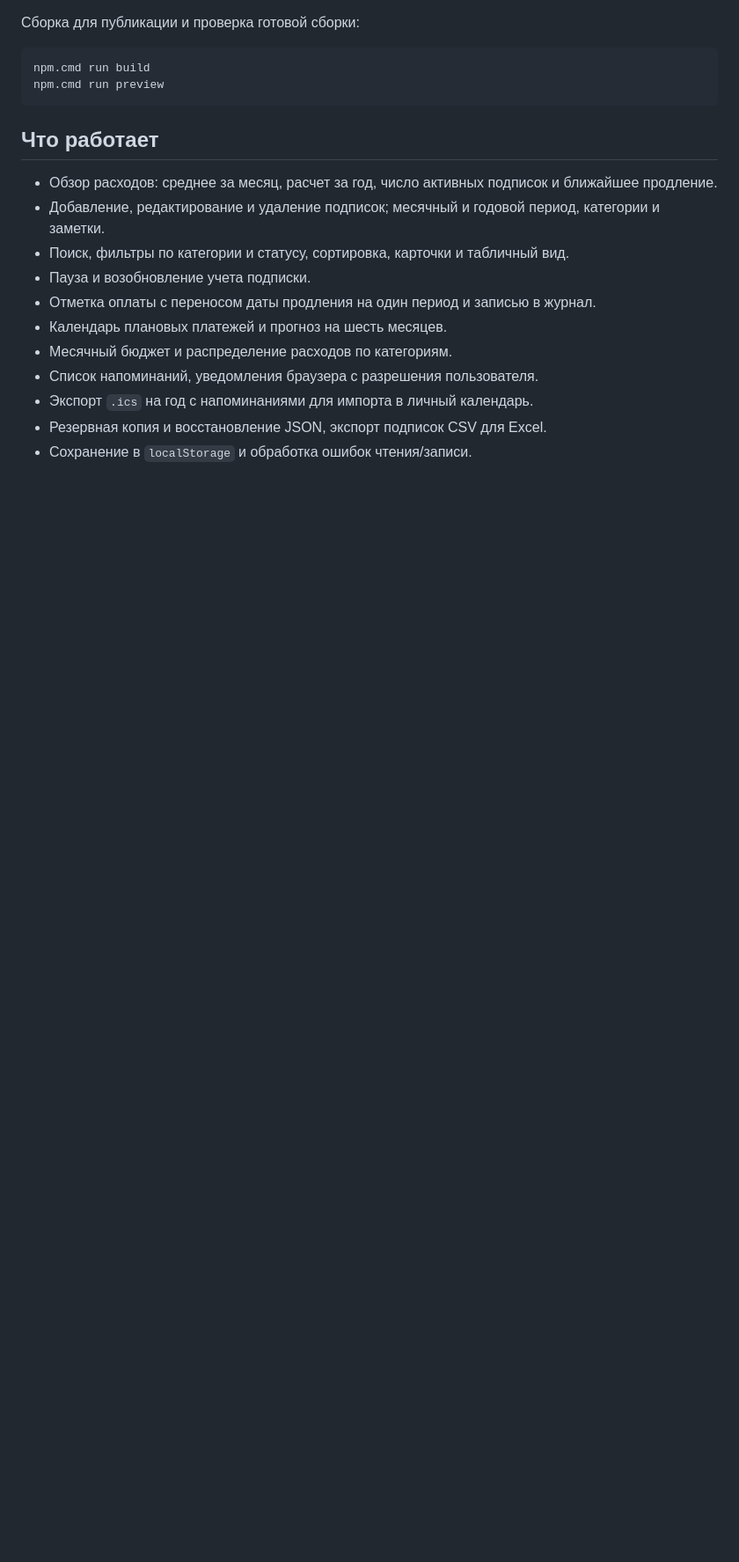
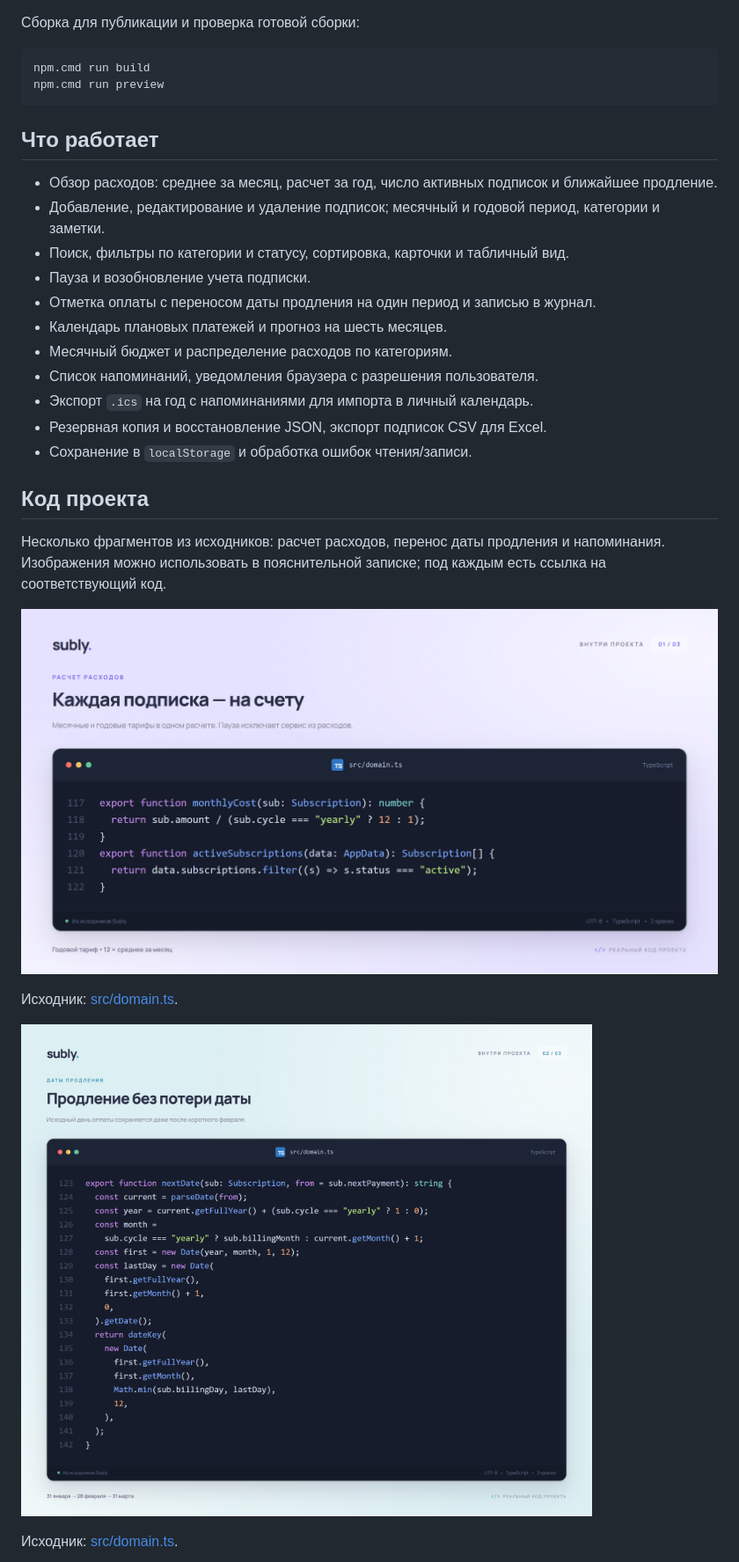
Before and after one commit to BublessPS/uchet_sub_kursovaja, a Markdown page: README.md, the part around one of its changes. Shown at 88% size. Rendered like a GitHub page; pictures changed too: docs/code/monthly-cost.png (added), docs/code/next-payment.png (added); blank space fills up the shorter version.

Commit message:
Add styled code screenshots and source links to README

```diff
--- a/README.md
+++ b/README.md
@@ -37,3 +37,18 @@ npm.cmd run preview
 - Экспорт `.ics` на год с напоминаниями для импорта в личный календарь.
 - Резервная копия и восстановление JSON, экспорт подписок CSV для Excel.
 - Сохранение в `localStorage` и обработка ошибок чтения/записи.
+
+## Код проекта
+
+Несколько фрагментов из исходников: расчет расходов, перенос даты продления и напоминания. Изображения можно использовать в пояснительной записке; под каждым есть ссылка на соответствующий код.
+
+<!-- code-screenshots:start -->
+
+![TypeScript: функции monthlyCost и activeSubscriptions рассчитывают месячную стоимость и отбирают активные подписки](docs/code/monthly-cost.png)
+
+Исходник: [src/domain.ts](./src/domain.ts#L117).
+
+![TypeScript: функция nextDate переносит продление на месяц или год и учитывает последний день целевого месяца](docs/code/next-payment.png)
+
+Исходник: [src/domain.ts](./src/domain.ts#L123).
+
```
Also changed, not shown: other parts of README.md (+7 -0 lines), docs/code/reminders.png (added), 3 other files.
